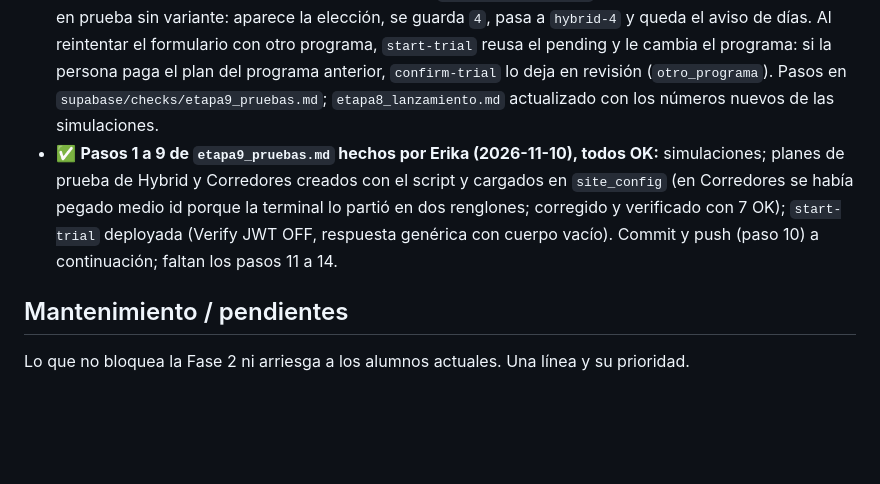
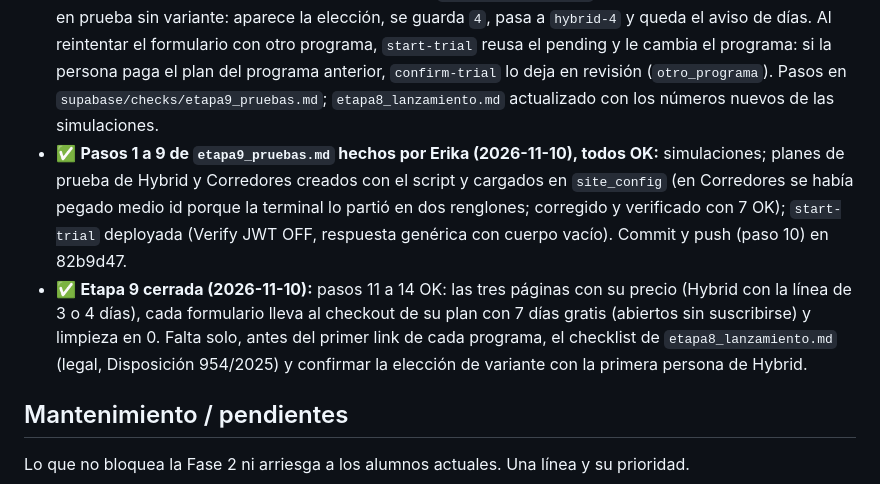
Before and after one commit to ekapradacoach/hbperformance, a Markdown page: CONTEXTO.md, the part around the change. Drawn GitHub-style; blank space fills up the shorter version.

Commit message:
Fase 2 etapa 9: cerrada
Co-Authored-By: Claude Opus 5.5 <noreply@anthropic.com>

```diff
--- a/CONTEXTO.md
+++ b/CONTEXTO.md
@@ -900,7 +900,8 @@ Script: la hora se muestra en formato de 24 horas. Sin commit ni push.
 - ✅ **Aprobada por Erika (2026-11-06)**, con la línea de Hybrid sobre los 3 o 4 días.
 - ⏳ **Código escrito en local, sin deploy ni commit (2026-11-06):** `mp-plan-prueba.mjs` pide el programa (nombre `HB Performance - <Programa> - 7 días gratis`, claves `price_/mp_plan_/mp_trial_plan_<programa>`, un plan por programa en el estado; el formato viejo con el plan de CrossFit se sigue leyendo; modo simulación solo con `HB_PLAN_SIM=1`); `mp-etapa5b.mjs` pide el programa; `start-trial` con `crossfit`, `hybrid` y `corredores`; `prueba.html` con los tres (Hybrid: "Adentro del portal elegís el plan de 3 o 4 días (más una corrida), y lo podés cambiar cuando quieras."). `confirm-trial`, `process-payment`, `trial-admin`, `trial-reminders`, portal y admin sin cambios.
 - **Pruebas:** `mp-plan-prueba.sim.mjs` nueva, 11 de 11 (crear Hybrid y Corredores con su precio, precio distinto, sin plan pago, plan ya cargado, estado viejo de CrossFit, sin CREAR, programa inválido, otra cuenta, verificar 7 días y 1 día); `start-trial` 49 de 49 (+7: los tres programas, sin plan cargado, cambio de programa); `confirm-trial` 103 de 103 (+6: Hybrid de prueba sin variante, Corredores de prueba y paga a $40.000, monto distinto, otro programa, plan sin cargar); `trial-admin` 42 de 42 (+2); 11 de 11 roturas detectadas. Resto sin cambios: 52, 21, TODO OK, 10, 20, 15. En local: `prueba.html` de Hybrid ($45.000 y la línea), Corredores ($40.000, manda `program: corredores`) y CrossFit igual; portal de Hybrid en prueba sin variante: aparece la elección, se guarda `4`, pasa a `hybrid-4` y queda el aviso de días. Al reintentar el formulario con otro programa, `start-trial` reusa el pending y le cambia el programa: si la persona paga el plan del programa anterior, `confirm-trial` lo deja en revisión (`otro_programa`). Pasos en `supabase/checks/etapa9_pruebas.md`; `etapa8_lanzamiento.md` actualizado con los números nuevos de las simulaciones.
-- ✅ **Pasos 1 a 9 de `etapa9_pruebas.md` hechos por Erika (2026-11-10), todos OK:** simulaciones; planes de prueba de Hybrid y Corredores creados con el script y cargados en `site_config` (en Corredores se había pegado medio id porque la terminal lo partió en dos renglones; corregido y verificado con 7 OK); `start-trial` deployada (Verify JWT OFF, respuesta genérica con cuerpo vacío). Commit y push (paso 10) a continuación; faltan los pasos 11 a 14.
+- ✅ **Pasos 1 a 9 de `etapa9_pruebas.md` hechos por Erika (2026-11-10), todos OK:** simulaciones; planes de prueba de Hybrid y Corredores creados con el script y cargados en `site_config` (en Corredores se había pegado medio id porque la terminal lo partió en dos renglones; corregido y verificado con 7 OK); `start-trial` deployada (Verify JWT OFF, respuesta genérica con cuerpo vacío). Commit y push (paso 10) en 82b9d47.
+- ✅ **Etapa 9 cerrada (2026-11-10):** pasos 11 a 14 OK: las tres páginas con su precio (Hybrid con la línea de 3 o 4 días), cada formulario lleva al checkout de su plan con 7 días gratis (abiertos sin suscribirse) y limpieza en 0. Falta solo, antes del primer link de cada programa, el checklist de `etapa8_lanzamiento.md` (legal, Disposición 954/2025) y confirmar la elección de variante con la primera persona de Hybrid.
 
 ## Mantenimiento / pendientes
 Lo que no bloquea la Fase 2 ni arriesga a los alumnos actuales. Una línea y su prioridad.
```
